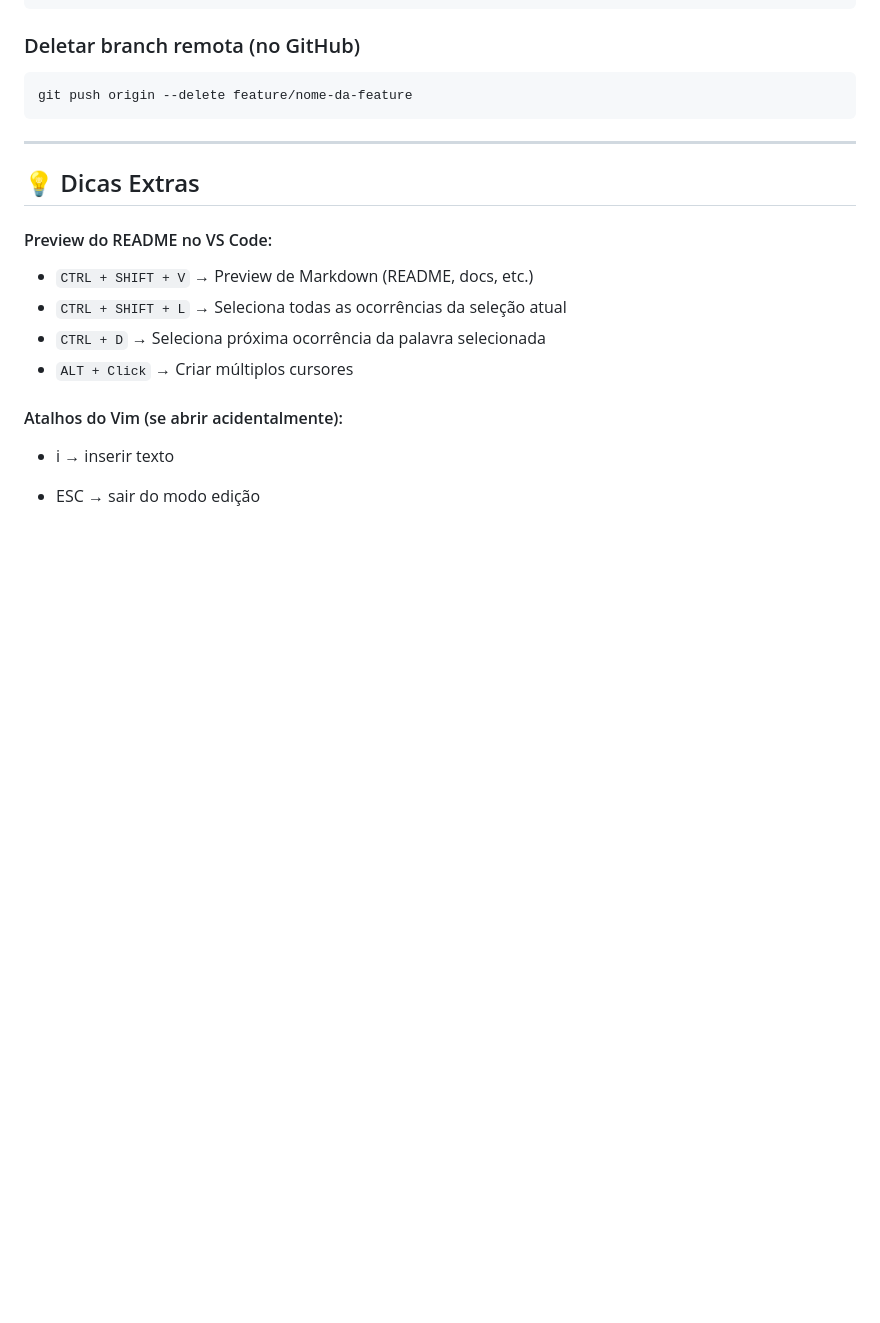
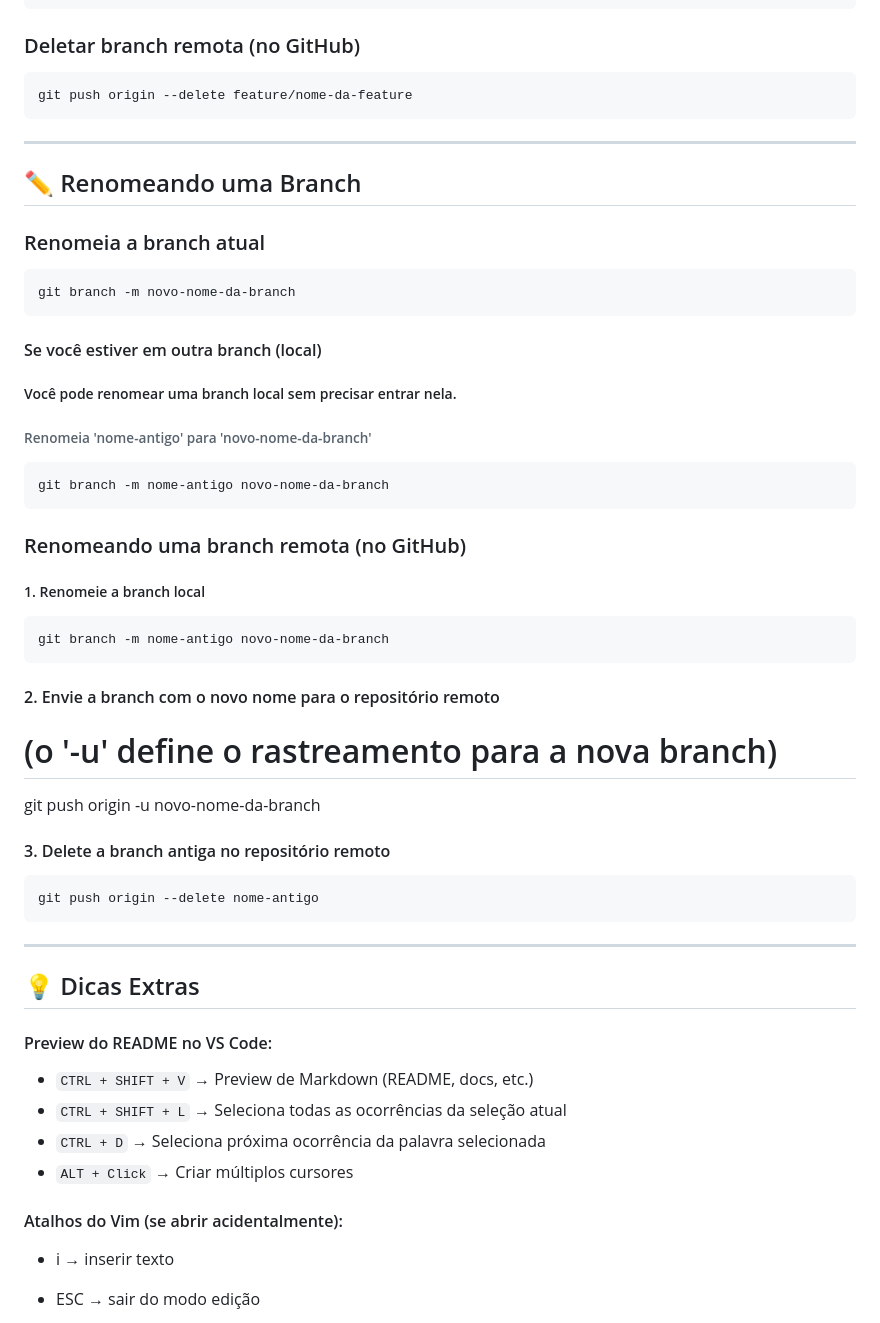
Before and after one commit to LeonardoDalmazzo/Cheatsheet-Git-GitHub, a Markdown page: README.md, the part around the change. GitHub-like rendering; blank space fills up the shorter version.

Commit message:
feat: add Renomeando uma Branch
Renomeando uma Branch Local vs Remota

````diff
--- a/README.md
+++ b/README.md
@@ -125,6 +125,34 @@ git branch -D feature/nome-da-feature
 ### Deletar branch remota (no GitHub)
 ```bash
 git push origin --delete feature/nome-da-feature
+```
+
+---
+
+## ✏️ Renomeando uma Branch
+
+### Renomeia a branch atual
+```bash
+git branch -m novo-nome-da-branch
+```
+#### Se você estiver em outra branch (local)
+##### Você pode renomear uma branch local sem precisar entrar nela.
+###### Renomeia 'nome-antigo' para 'novo-nome-da-branch'
+```bash
+git branch -m nome-antigo novo-nome-da-branch
+```
+### Renomeando uma branch remota (no GitHub)
+##### 1. Renomeie a branch local
+```bash
+git branch -m nome-antigo novo-nome-da-branch
+```
+#### 2. Envie a branch com o novo nome para o repositório remoto
+# (o '-u' define o rastreamento para a nova branch)
+git push origin -u novo-nome-da-branch
+
+#### 3. Delete a branch antiga no repositório remoto
+```bash
+git push origin --delete nome-antigo
 ```
 
 ---
````
